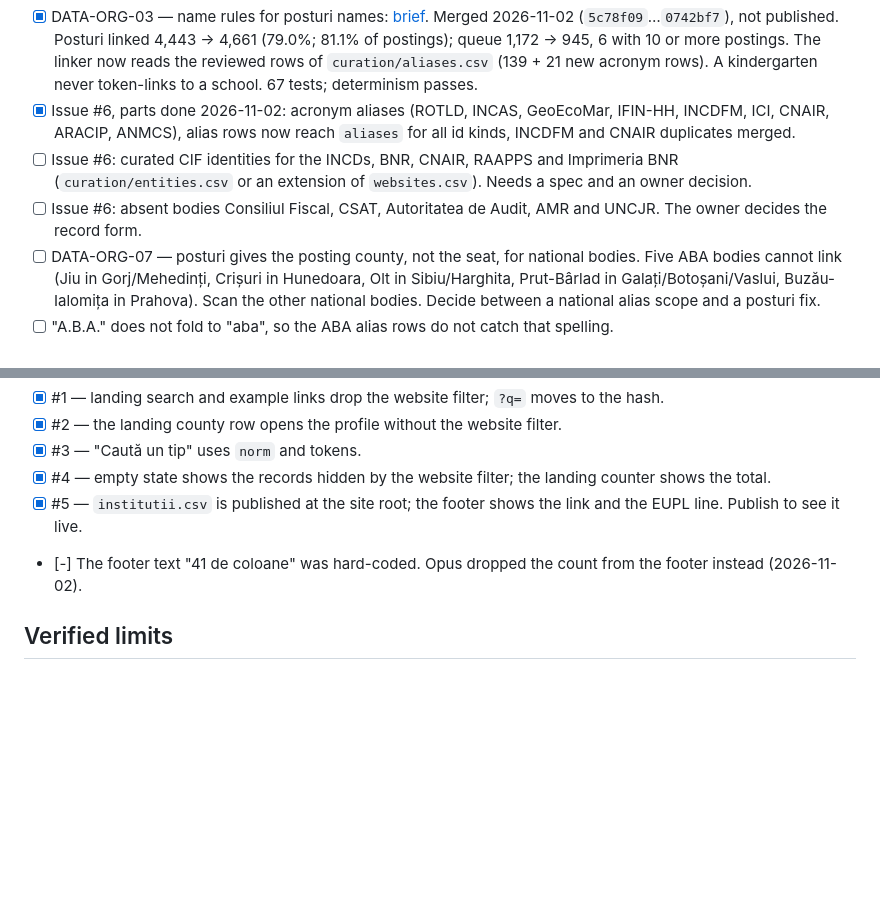
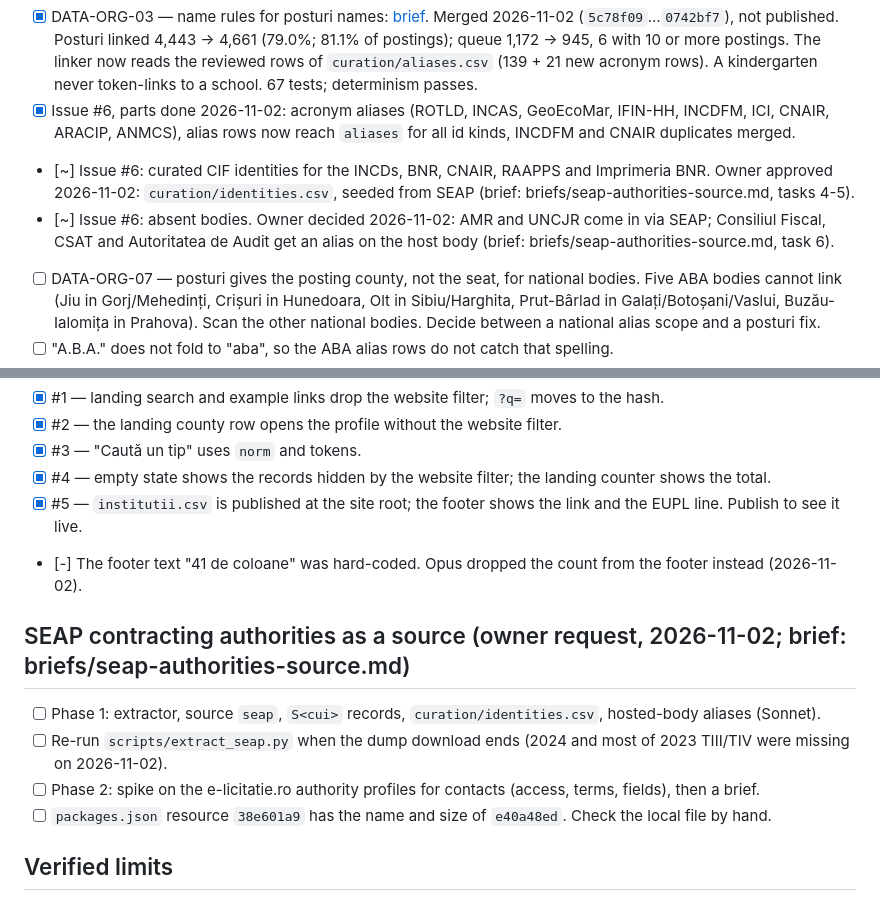
Before and after one commit to gov2-ro/institutii-publice, a Markdown page: docs/BACKLOG.md, 2 parts joined by grey strips. Drawn GitHub-style; blank space fills up the shorter version.

```diff
--- a/docs/BACKLOG.md
+++ b/docs/BACKLOG.md
@@ -257,9 +257,10 @@ Statuses: `[ ]` open, `[~]` in progress, `[x]` done, `[-]` dropped (with the rea
       A kindergarten never token-links to a school. 67 tests; determinism passes.
 - [x] Issue #6, parts done 2026-11-02: acronym aliases (ROTLD, INCAS, GeoEcoMar, IFIN-HH, INCDFM, ICI, CNAIR, ARACIP, ANMCS),
       alias rows now reach `aliases` for all id kinds, INCDFM and CNAIR duplicates merged.
-- [ ] Issue #6: curated CIF identities for the INCDs, BNR, CNAIR, RAAPPS and Imprimeria BNR (`curation/entities.csv` or
-      an extension of `websites.csv`). Needs a spec and an owner decision.
-- [ ] Issue #6: absent bodies Consiliul Fiscal, CSAT, Autoritatea de Audit, AMR and UNCJR. The owner decides the record form.
+- [~] Issue #6: curated CIF identities for the INCDs, BNR, CNAIR, RAAPPS and Imprimeria BNR. Owner approved 2026-11-02:
+      `curation/identities.csv`, seeded from SEAP (brief: briefs/seap-authorities-source.md, tasks 4-5).
+- [~] Issue #6: absent bodies. Owner decided 2026-11-02: AMR and UNCJR come in via SEAP; Consiliul Fiscal, CSAT and
+      Autoritatea de Audit get an alias on the host body (brief: briefs/seap-authorities-source.md, task 6).
 - [ ] DATA-ORG-07 — posturi gives the posting county, not the seat, for national bodies. Five ABA bodies cannot link
       (Jiu in Gorj/Mehedinți, Crișuri in Hunedoara, Olt in Sibiu/Harghita, Prut-Bârlad in Galați/Botoșani/Vaslui,
       Buzău-Ialomița in Prahova). Scan the other national bodies. Decide between a national alias scope and a posturi fix.
@@ -280,6 +281,12 @@ Statuses: `[ ]` open, `[~]` in progress, `[x]` done, `[-]` dropped (with the rea
 - [x] #5 — `institutii.csv` is published at the site root; the footer shows the link and the EUPL line. Publish to see it live.
 - [-] The footer text "41 de coloane" was hard-coded. Opus dropped the count from the footer instead (2026-11-02).
 
+## SEAP contracting authorities as a source (owner request, 2026-11-02; brief: briefs/seap-authorities-source.md)
+- [ ] Phase 1: extractor, source `seap`, `S<cui>` records, `curation/identities.csv`, hosted-body aliases (Sonnet).
+- [ ] Re-run `scripts/extract_seap.py` when the dump download ends (2024 and most of 2023 TIII/TIV were missing on 2026-11-02).
+- [ ] Phase 2: spike on the e-licitatie.ro authority profiles for contacts (access, terms, fields), then a brief.
+- [ ] `packages.json` resource `38e601a9` has the name and size of `e40a48ed`. Check the local file by hand.
+
 ## Verified limits
 - The ANAF parent link (ordonator principal de credite) is one level deep. It gives no middle level
   (for example, no ISJ between a school and the ministry). A middle level must come from grouping (family,
```
Also changed, not shown: docs/activity-log.md (+19 -0 lines), docs/briefs/seap-authorities-source.md (added, +103 -0 lines).
